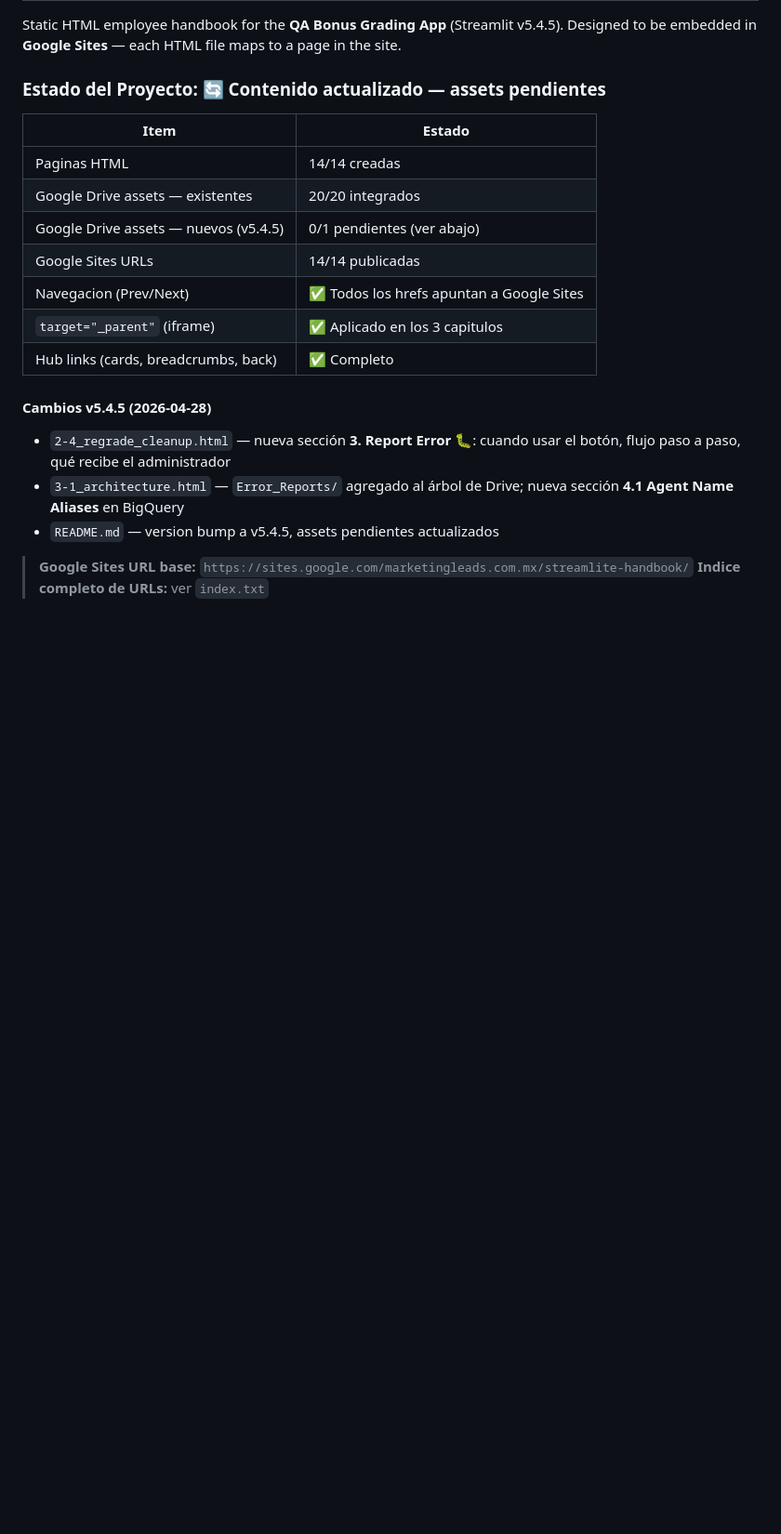
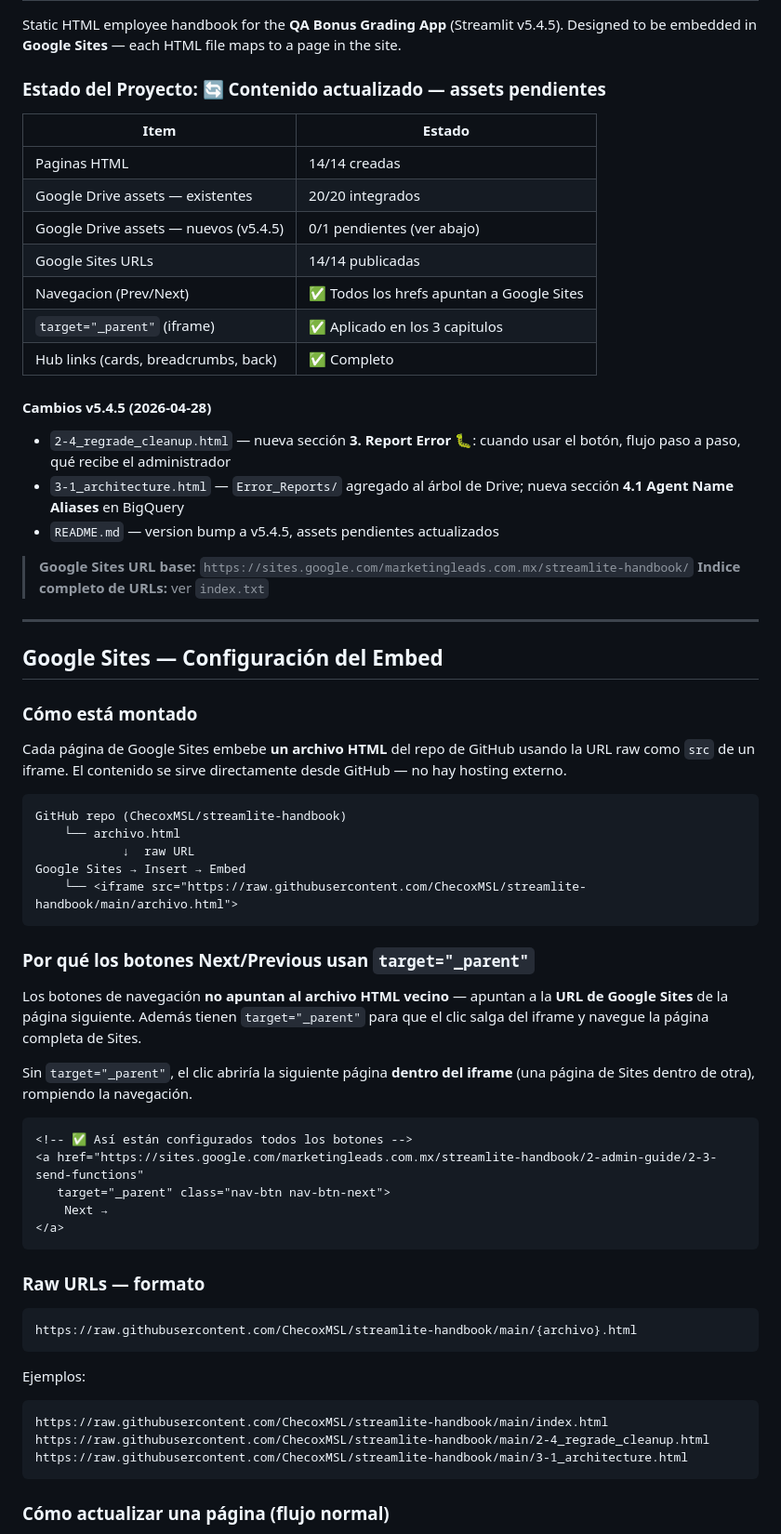
Before and after one commit to ChecoxMSL/streamlite-handbook, a Markdown page: README.md, the part around one of its changes. Shown at 93% size. Drawn GitHub-style; blank space fills up the shorter version.

````diff
--- a/README.md
+++ b/README.md
@@ -22,3 +22,49 @@ Designed to be embedded in **Google Sites** — each HTML file maps to a page in
 
 > **Google Sites URL base:** `https://sites.google.com/marketingleads.com.mx/streamlite-handbook/`
 > **Indice completo de URLs:** ver `index.txt`
+
+---
+
+## Google Sites — Configuración del Embed
+
+### Cómo está montado
+
+Cada página de Google Sites embebe **un archivo HTML** del repo de GitHub usando la URL raw como `src` de un iframe. El contenido se sirve directamente desde GitHub — no hay hosting externo.
+
+```
+GitHub repo (ChecoxMSL/streamlite-handbook)
+    └── archivo.html
+            ↓  raw URL
+Google Sites → Insert → Embed
+    └── <iframe src="https://raw.githubusercontent.com/ChecoxMSL/streamlite-handbook/main/archivo.html">
+```
+
+### Por qué los botones Next/Previous usan `target="_parent"`
+
+Los botones de navegación **no apuntan al archivo HTML vecino** — apuntan a la **URL de Google Sites** de la página siguiente. Además tienen `target="_parent"` para que el clic salga del iframe y navegue la página completa de Sites.
+
+Sin `target="_parent"`, el clic abriría la siguiente página **dentro del iframe** (una página de Sites dentro de otra), rompiendo la navegación.
+
+```html
+<!-- ✅ Así están configurados todos los botones -->
+<a href="https://sites.google.com/marketingleads.com.mx/streamlite-handbook/2-admin-guide/2-3-send-functions"
+   target="_parent" class="nav-btn nav-btn-next">
+    Next →
+</a>
+```
+
+### Raw URLs — formato
+
+```
+https://raw.githubusercontent.com/ChecoxMSL/streamlite-handbook/main/{archivo}.html
+```
+
+Ejemplos:
+```
+https://raw.githubusercontent.com/ChecoxMSL/streamlite-handbook/main/index.html
+https://raw.githubusercontent.com/ChecoxMSL/streamlite-handbook/main/2-4_regrade_cleanup.html
+https://raw.githubusercontent.com/ChecoxMSL/streamlite-handbook/main/3-1_architecture.html
+```
+
+### Cómo actualizar una página (flujo normal)
+
````
Also changed, not shown: other parts of README.md (+31 -0 lines).
